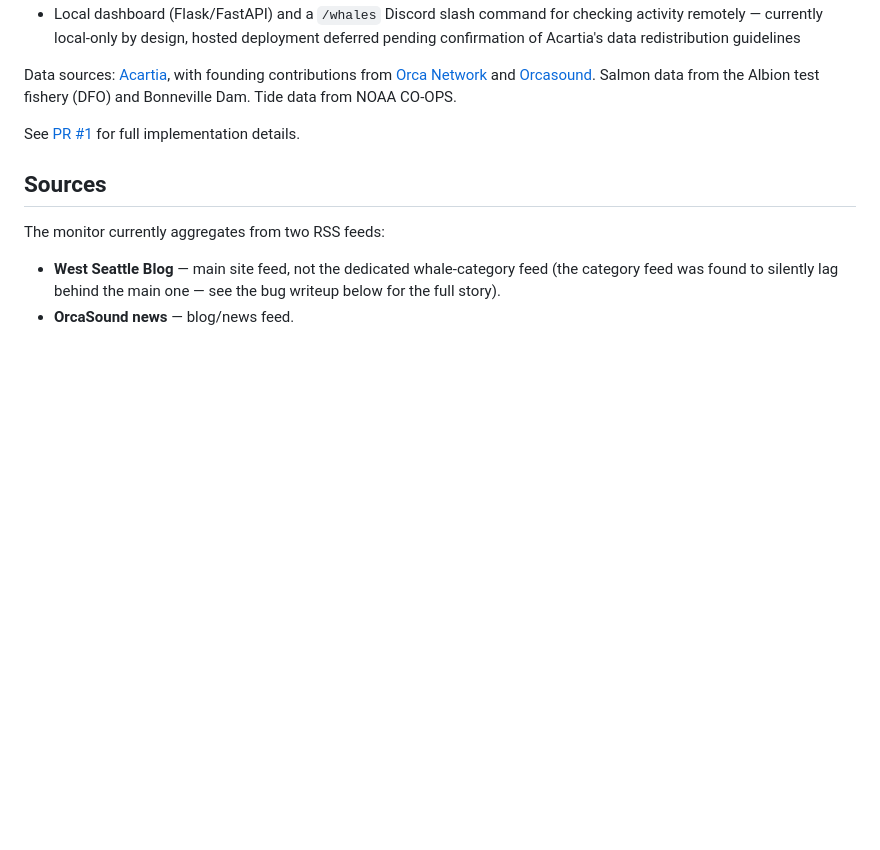
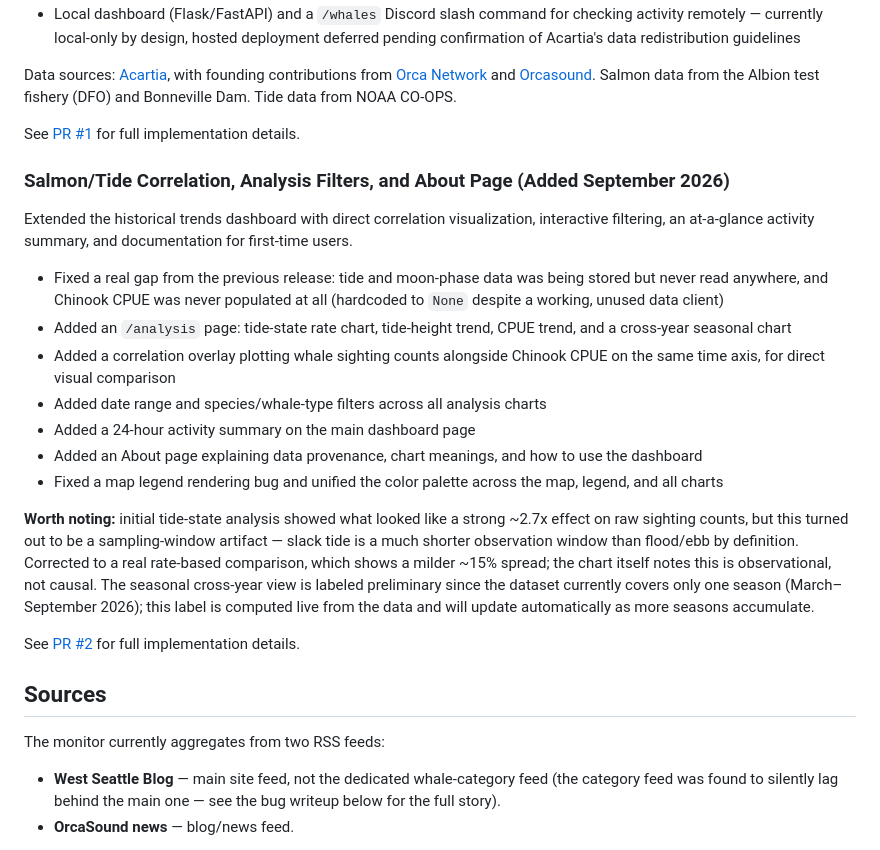
Before and after one commit to drewjmart/whale-sighting-alerts, a Markdown page: readme.md, the part around the change. GitHub-like rendering; blank space fills up the shorter version.

```diff
--- a/readme.md
+++ b/readme.md
@@ -40,6 +40,37 @@ from [Orca Network](https://orcanetwork.org) and
 fishery (DFO) and Bonneville Dam. Tide data from NOAA CO-OPS.
 
 See [PR #1](../../pull/1) for full implementation details.
+
+### Salmon/Tide Correlation, Analysis Filters, and About Page (Added September 2026)
+Extended the historical trends dashboard with direct correlation visualization,
+interactive filtering, an at-a-glance activity summary, and documentation for
+first-time users.
+
+- Fixed a real gap from the previous release: tide and moon-phase data was
+  being stored but never read anywhere, and Chinook CPUE was never populated
+  at all (hardcoded to `None` despite a working, unused data client)
+- Added an `/analysis` page: tide-state rate chart, tide-height trend, CPUE
+  trend, and a cross-year seasonal chart
+- Added a correlation overlay plotting whale sighting counts alongside
+  Chinook CPUE on the same time axis, for direct visual comparison
+- Added date range and species/whale-type filters across all analysis charts
+- Added a 24-hour activity summary on the main dashboard page
+- Added an About page explaining data provenance, chart meanings, and how
+  to use the dashboard
+- Fixed a map legend rendering bug and unified the color palette across
+  the map, legend, and all charts
+
+**Worth noting:** initial tide-state analysis showed what looked like a
+strong ~2.7x effect on raw sighting counts, but this turned out to be a
+sampling-window artifact — slack tide is a much shorter observation window
+than flood/ebb by definition. Corrected to a real rate-based comparison,
+which shows a milder ~15% spread; the chart itself notes this is
+observational, not causal. The seasonal cross-year view is labeled
+preliminary since the dataset currently covers only one season
+(March–September 2026); this label is computed live from the data and
+will update automatically as more seasons accumulate.
+
+See [PR #2](https://github.com/drewjmart/whale-sighting-alerts/pull/2) for full implementation details.
 
 ## Sources
 
```
